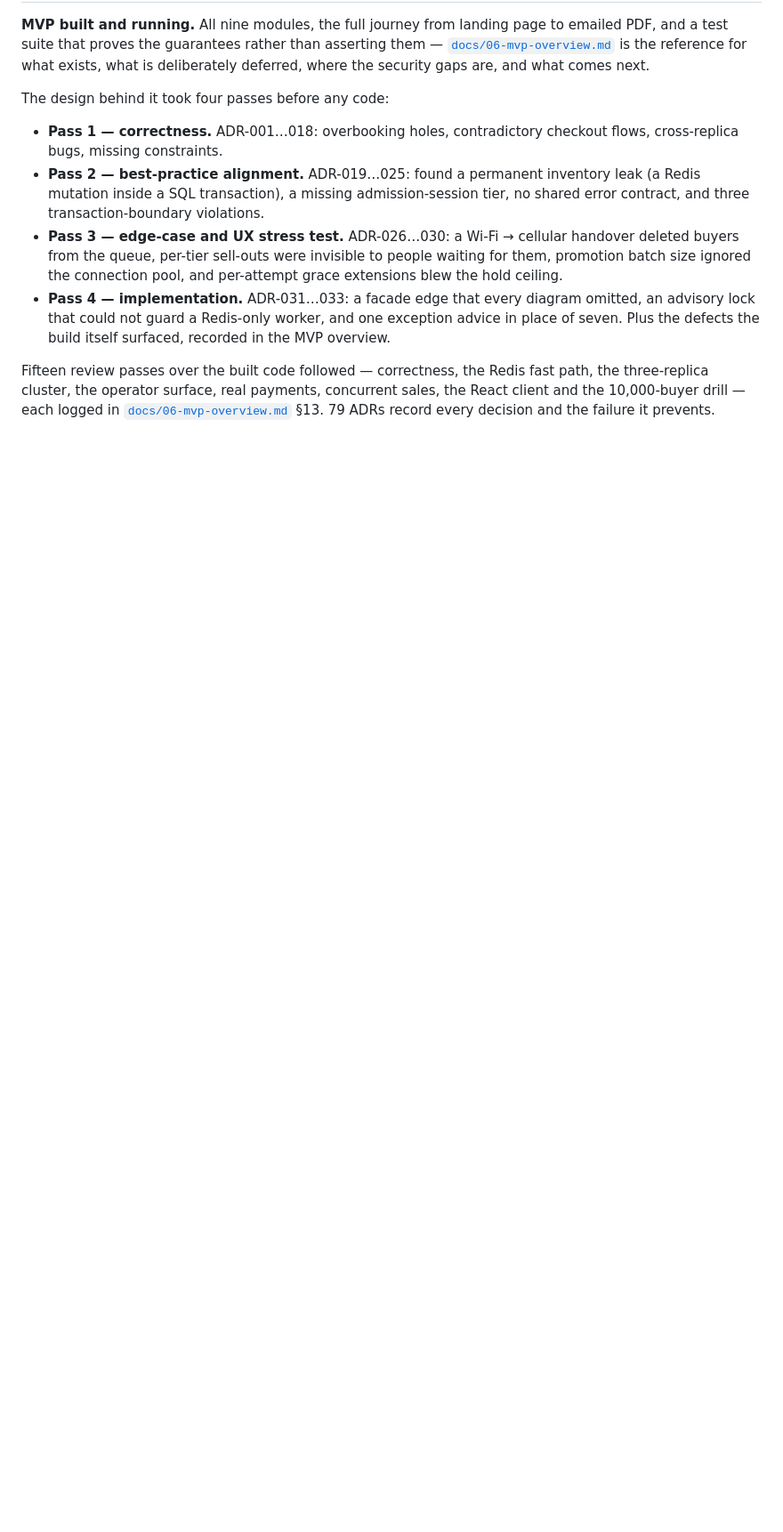
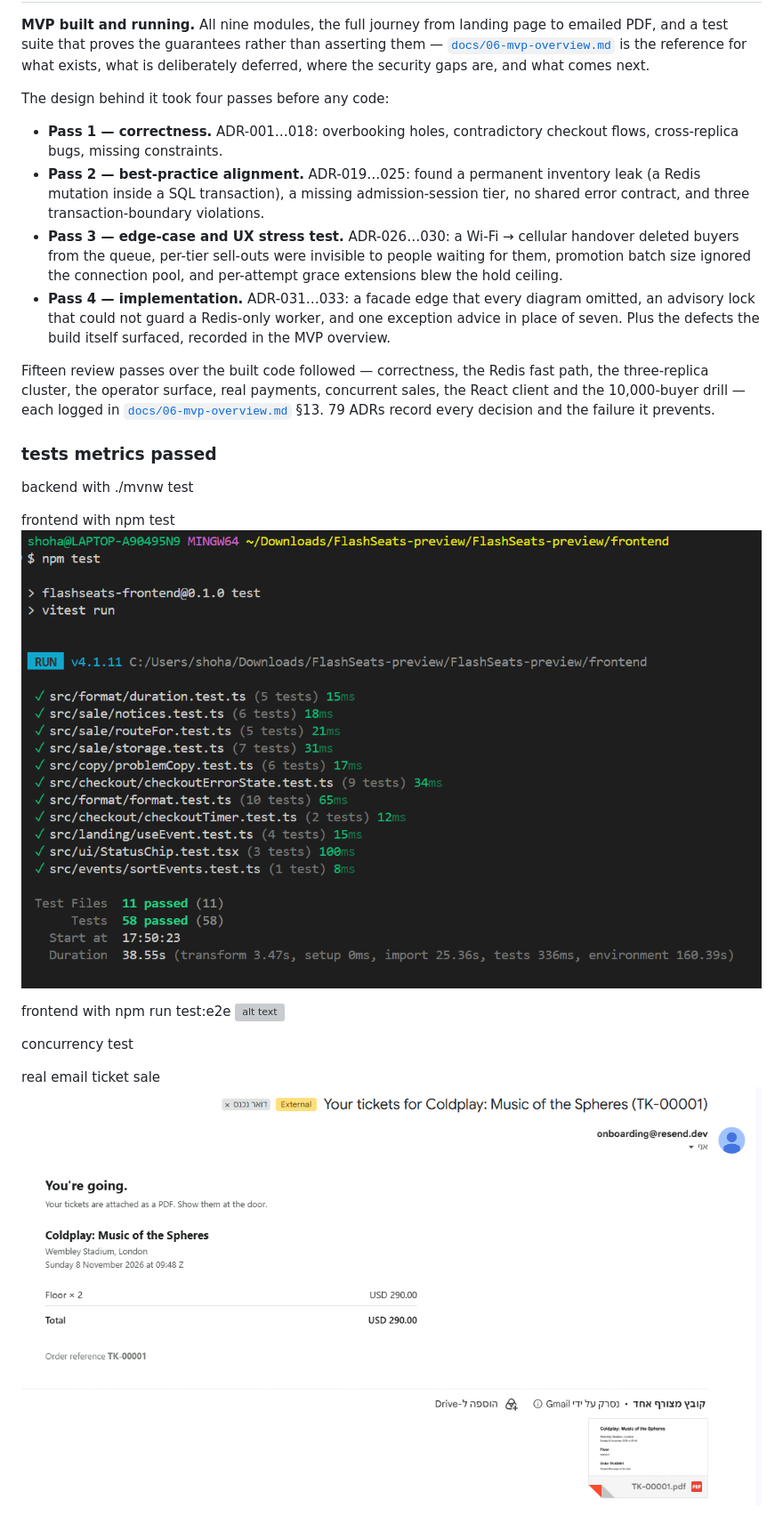
Before and after one commit to eshedhayoun/FlashSeats, a Markdown page: README.md, the part around the change printed below. Shown: that part at 89% size. Rendered like a GitHub page; pictures changed too: emailtest.png (added), forntend_test.png (added); blank space fills up the shorter version; grey boxes are pictures that could not be loaded.

```diff
--- a/README.md
+++ b/README.md
@@ -462,3 +476,26 @@ Fifteen review passes over the built code followed — correctness, the Redis fa
 three-replica cluster, the operator surface, real payments, concurrent sales, the React client and
 the 10,000-buyer drill — each logged in [`docs/06-mvp-overview.md`](docs/06-mvp-overview.md) §13.
 79 ADRs record every decision and the failure it prevents.
+
+
+### tests metrics passed
+
+backend with ./mvnw test
+
+
+
+frontend with npm test
+![alt text](forntend_test.png)
+
+
+frontend with npm run test:e2e
+![alt text](test_e2e.png.png)
+
+
+
+concurrency test
+
+
+
+real email ticket sale
+![email test](emailtest.png)
```
Also changed, not shown: other parts of README.md (+14 -0 lines), test_e2e.png (added), 2 other files.
